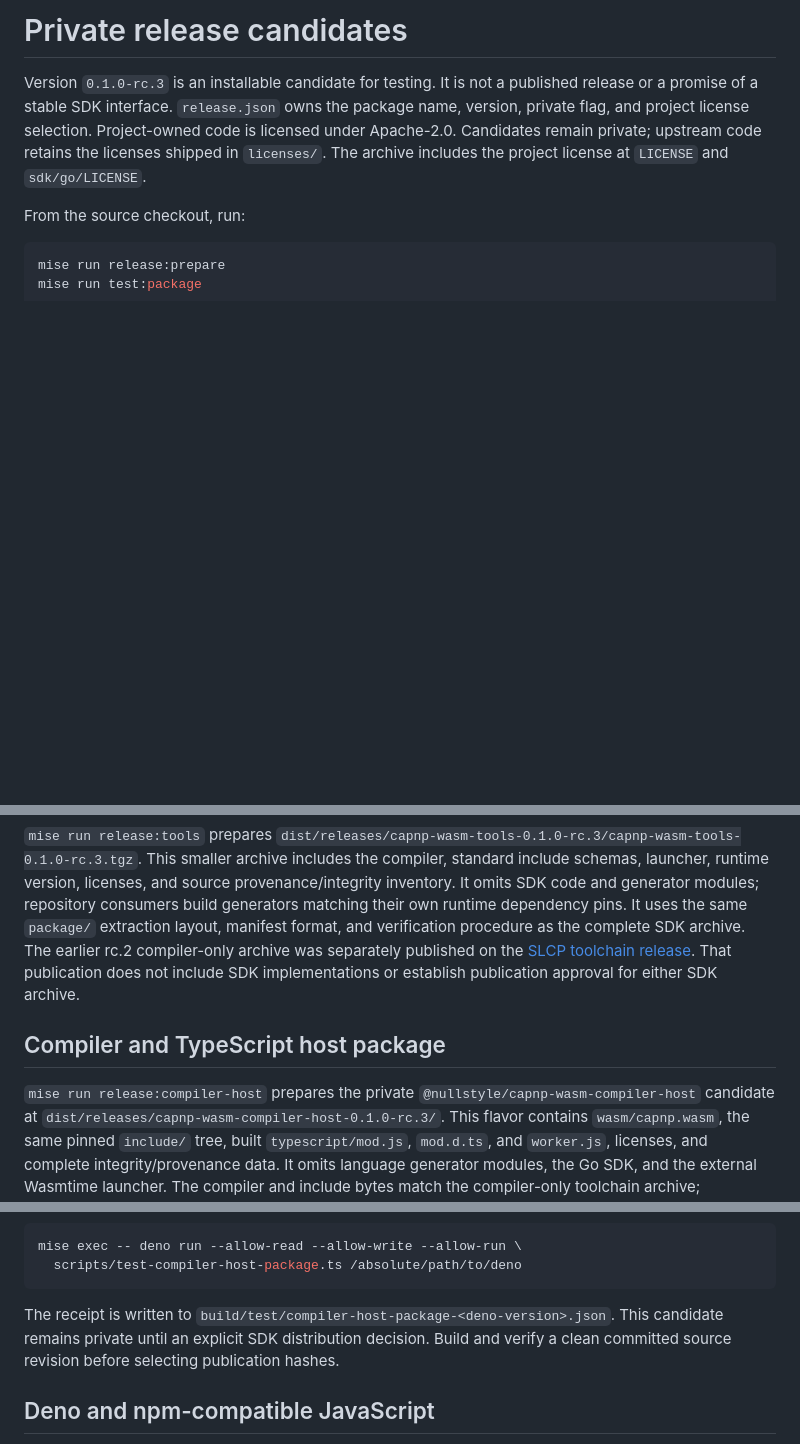
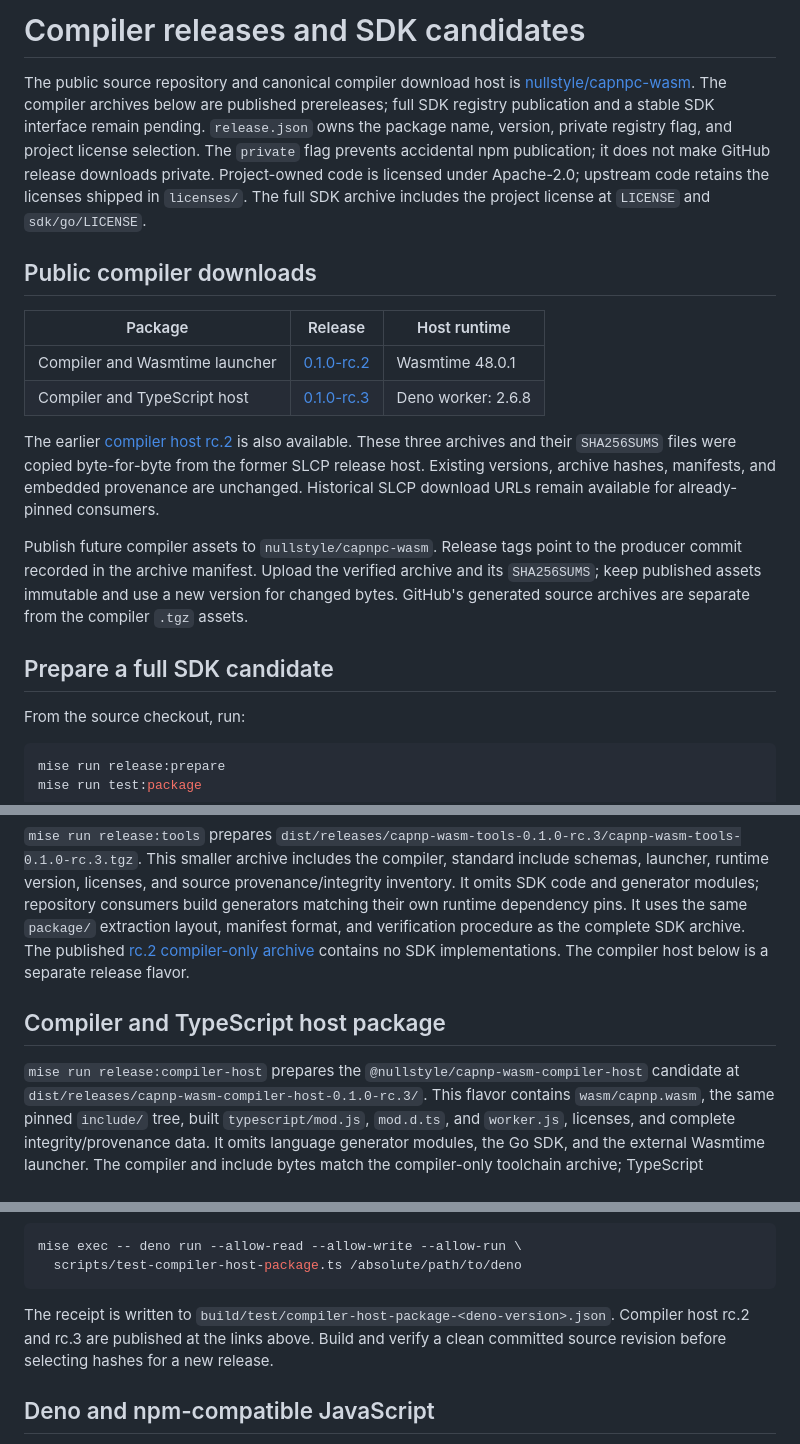
Before and after one commit to nullstyle/capnpc-wasm, a Markdown page: docs/releases.md, 3 parts joined by grey strips. Rendered like a GitHub page; blank space fills up the shorter version.

Commit message:
docs: establish public compiler release hosting
Document the public source and compiler downloads in capnpc-wasm, distinguish registry publication from GitHub releases, and preserve published artifact hashes. All three archives and checksum assets match their original public bytes and pass manifest verification.

````diff
--- a/docs/releases.md
+++ b/docs/releases.md
@@ -1,11 +1,36 @@
-# Private release candidates
+# Compiler releases and SDK candidates
 
-Version `0.1.0-rc.3` is an installable candidate for testing. It is not a
-published release or a promise of a stable SDK interface. `release.json` owns
-the package name, version, private flag, and project license selection.
-Project-owned code is licensed under Apache-2.0. Candidates remain private;
-upstream code retains the licenses shipped in `licenses/`. The archive includes
+The public source repository and canonical compiler download host is
+[nullstyle/capnpc-wasm](https://github.com/nullstyle/capnpc-wasm). The compiler
+archives below are published prereleases; full SDK registry publication and a
+stable SDK interface remain pending. `release.json` owns the package name,
+version, private registry flag, and project license selection. The `private`
+flag prevents accidental npm publication; it does not make GitHub release
+downloads private. Project-owned code is licensed under Apache-2.0; upstream
+code retains the licenses shipped in `licenses/`. The full SDK archive includes
 the project license at `LICENSE` and `sdk/go/LICENSE`.
+
+## Public compiler downloads
+
+| Package                        | Release                                                                                                  | Host runtime       |
+| ------------------------------ | -------------------------------------------------------------------------------------------------------- | ------------------ |
+| Compiler and Wasmtime launcher | [0.1.0-rc.2](https://github.com/nullstyle/capnpc-wasm/releases/tag/capnp-wasm-tools-v0.1.0-rc.2)         | Wasmtime 48.0.1    |
+| Compiler and TypeScript host   | [0.1.0-rc.3](https://github.com/nullstyle/capnpc-wasm/releases/tag/capnp-wasm-compiler-host-v0.1.0-rc.3) | Deno worker: 2.6.8 |
+
+The earlier
+[compiler host rc.2](https://github.com/nullstyle/capnpc-wasm/releases/tag/capnp-wasm-compiler-host-v0.1.0-rc.2)
+is also available. These three archives and their `SHA256SUMS` files were copied
+byte-for-byte from the former SLCP release host. Existing versions, archive
+hashes, manifests, and embedded provenance are unchanged. Historical SLCP
+download URLs remain available for already-pinned consumers.
+
+Publish future compiler assets to `nullstyle/capnpc-wasm`. Release tags point to
+the producer commit recorded in the archive manifest. Upload the verified
+archive and its `SHA256SUMS`; keep published assets immutable and use a new
+version for changed bytes. GitHub's generated source archives are separate from
+the compiler `.tgz` assets.
+
+## Prepare a full SDK candidate
 
 From the source checkout, run:
 
@@ -81,14 +106,14 @@ runtime version, licenses, and source provenance/integrity inventory. It omits
 SDK code and generator modules; repository consumers build generators matching
 their own runtime dependency pins. It uses the same `package/` extraction
 layout, manifest format, and verification procedure as the complete SDK archive.
-The earlier rc.2 compiler-only archive was separately published on the
-[SLCP toolchain release](https://github.com/nullstyle/slcp-zig/releases/tag/capnp-wasm-tools-v0.1.0-rc.2).
-That publication does not include SDK implementations or establish publication
-approval for either SDK archive.
+The published
+[rc.2 compiler-only archive](https://github.com/nullstyle/capnpc-wasm/releases/tag/capnp-wasm-tools-v0.1.0-rc.2)
+contains no SDK implementations. The compiler host below is a separate release
+flavor.
 
 ## Compiler and TypeScript host package
 
-`mise run release:compiler-host` prepares the private
+`mise run release:compiler-host` prepares the
 `@nullstyle/capnp-wasm-compiler-host` candidate at
 `dist/releases/capnp-wasm-compiler-host-0.1.0-rc.3/`. This flavor contains
 `wasm/capnp.wasm`, the same pinned `include/` tree, built `typescript/mod.js`,
@@ -132,9 +157,9 @@ mise exec -- deno run --allow-read --allow-write --allow-run \
 ```
 
 The receipt is written to
-`build/test/compiler-host-package-<deno-version>.json`. This candidate remains
-private until an explicit SDK distribution decision. Build and verify a clean
-committed source revision before selecting publication hashes.
+`build/test/compiler-host-package-<deno-version>.json`. Compiler host rc.2 and
+rc.3 are published at the links above. Build and verify a clean committed source
+revision before selecting hashes for a new release.
 
 ## Deno and npm-compatible JavaScript
 
````
Also changed, not shown: README.md (+16 -9 lines).
